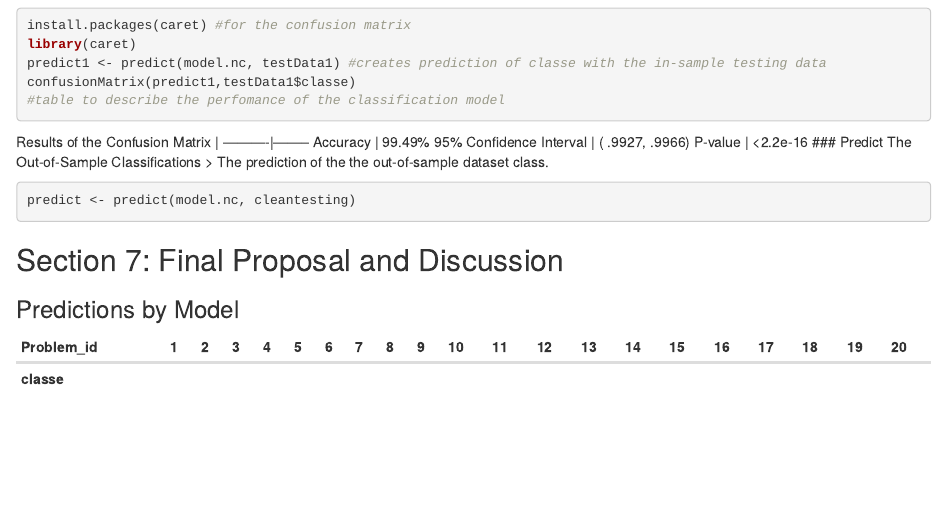
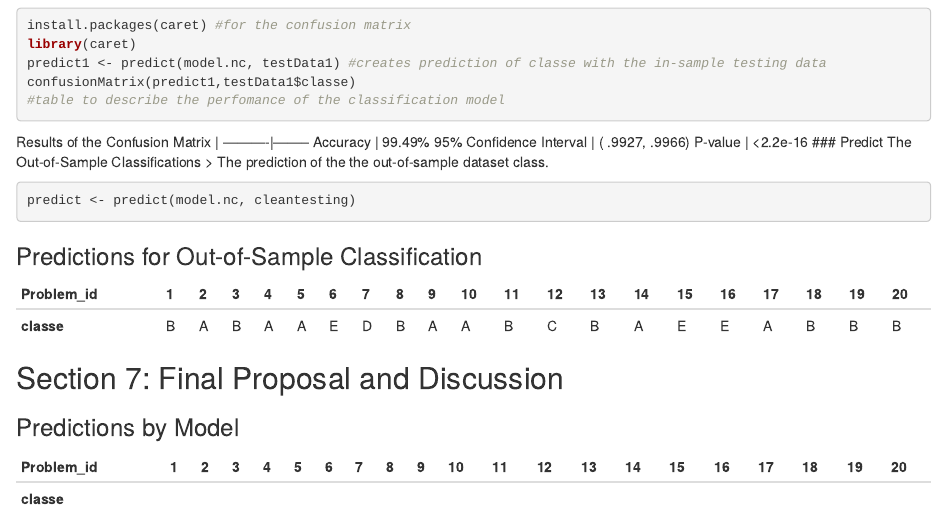
Before and after one commit to noraecheikh/Project-2, an R Markdown document (prediction.Rmd): the page in a window 1100 px wide, from 2340 px down. Rendered offline with R 4.5, knitr and Pandoc, with nearby package versions; the code chunks are not run, so their results and figures are left out.

Commit message:
Update prediction.Rmd

````diff
--- a/prediction.Rmd
+++ b/prediction.Rmd
@@ -101,7 +101,10 @@ P-value | <2.2e-16
 ```{r}
 predict <- predict(model.nc, cleantesting)
 ```
-
+### Predictions for Out-of-Sample Classification
+Problem_id | 1|2|3|4|5|6|7|8|9|10|11|12|13|14|15|16|17|18|19|20
+------- | -|-|-|-|-|-|-|-|-|--|--|--|--|--|--|--|--|--|--|--
+__classe__|B|A|B|A|A|E|D|B|A|A|B|C|B|A|E|E|A|B|B|B
 
 
 ## Section 7: Final Proposal and Discussion
````
